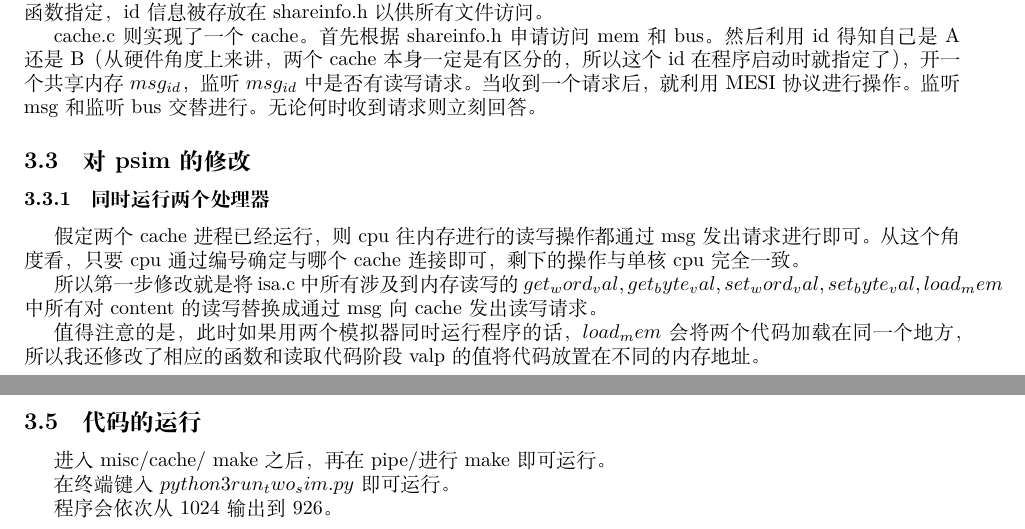
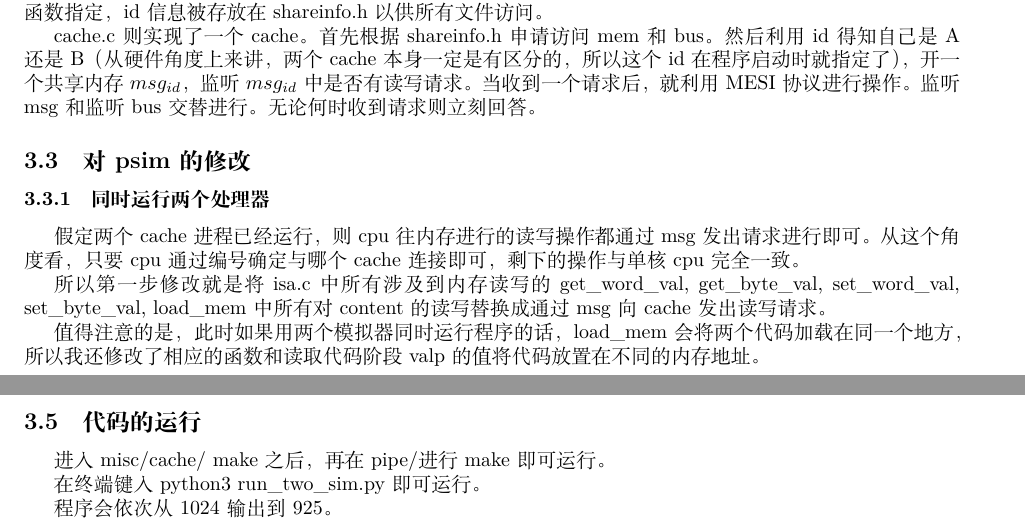
Before and after one commit to hzaskywalker/homework, a LaTeX document (report/main.tex): two parts of pages 2 and 5 of 5, joined at a grey line, cut so that both start at the same text. Compiled offline with XeLaTeX.

Commit message:
report revise

```diff
--- a/report/main.tex
+++ b/report/main.tex
@@ -194,9 +194,9 @@ cache.c则实现了一个cache。首先根据shareinfo.h申请访问mem和bus。
 \subsubsection{同时运行两个处理器}
 假定两个cache进程已经运行，则cpu往内存进行的读写操作都通过msg发出请求进行即可。从这个角度看，只要cpu通过编号确定与哪个cache连接即可，剩下的操作与单核cpu完全一致。
 
-所以第一步修改就是将isa.c中所有涉及到内存读写的$get_word_val, get_byte_val, set_word_val, set_byte_val, load_mem$中所有对content的读写替换成通过msg向cache发出读写请求。
+所以第一步修改就是将isa.c中所有涉及到内存读写的get\_word\_val, get\_byte\_val, set\_word\_val, set\_byte\_val, load\_mem中所有对content的读写替换成通过msg向cache发出读写请求。
 
-值得注意的是，此时如果用两个模拟器同时运行程序的话，$load_mem$会将两个代码加载在同一个地方，所以我还修改了相应的函数和读取代码阶段valp的值将代码放置在不同的内存地址。
+值得注意的是，此时如果用两个模拟器同时运行程序的话，load\_mem会将两个代码加载在同一个地方，所以我还修改了相应的函数和读取代码阶段valp的值将代码放置在不同的内存地址。
 
 \subsubsection{原子操作test}
 为了使得运行相同代码时代码能够得知自己的身份，我加入了原子操作test:
@@ -322,7 +322,7 @@ HALT:
 \subsection{代码的运行}
 进入misc/cache/ make之后，再在pipe/进行make即可运行。
 
-在终端键入$python3 run_two_sim.py$即可运行。
+在终端键入python3 run\_two\_sim.py即可运行。
 
-程序会依次从1024输出到926。
+程序会依次从1024输出到925。
 \end{document}
```
Also changed, not shown: report/main.pdf, report/main.tex (6 more changed lines), 1 other file.
